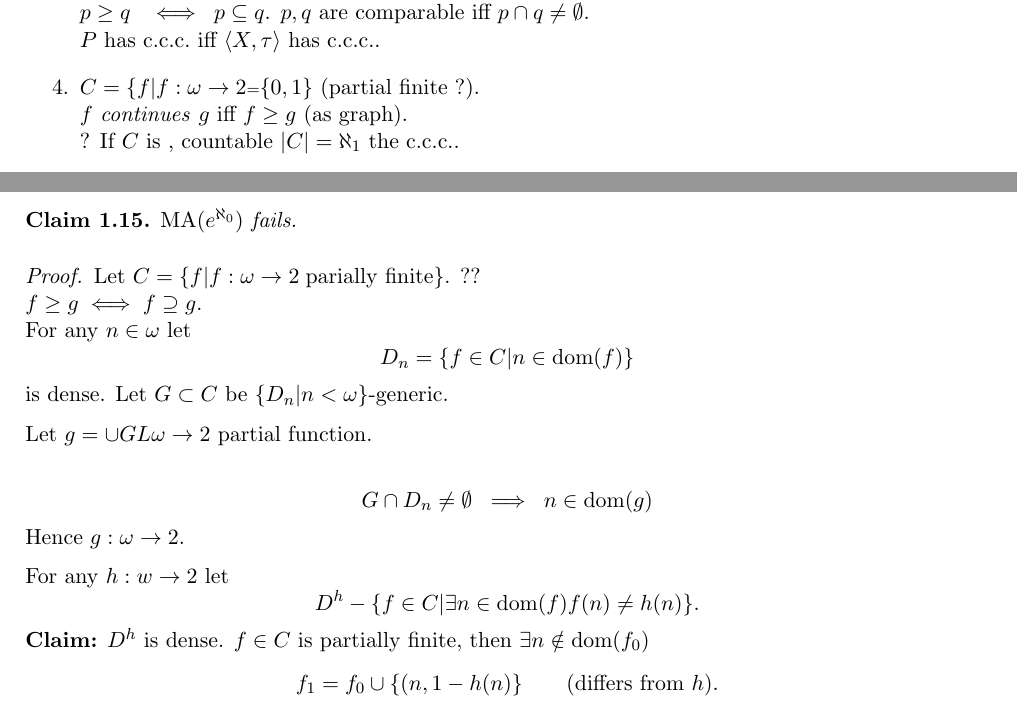
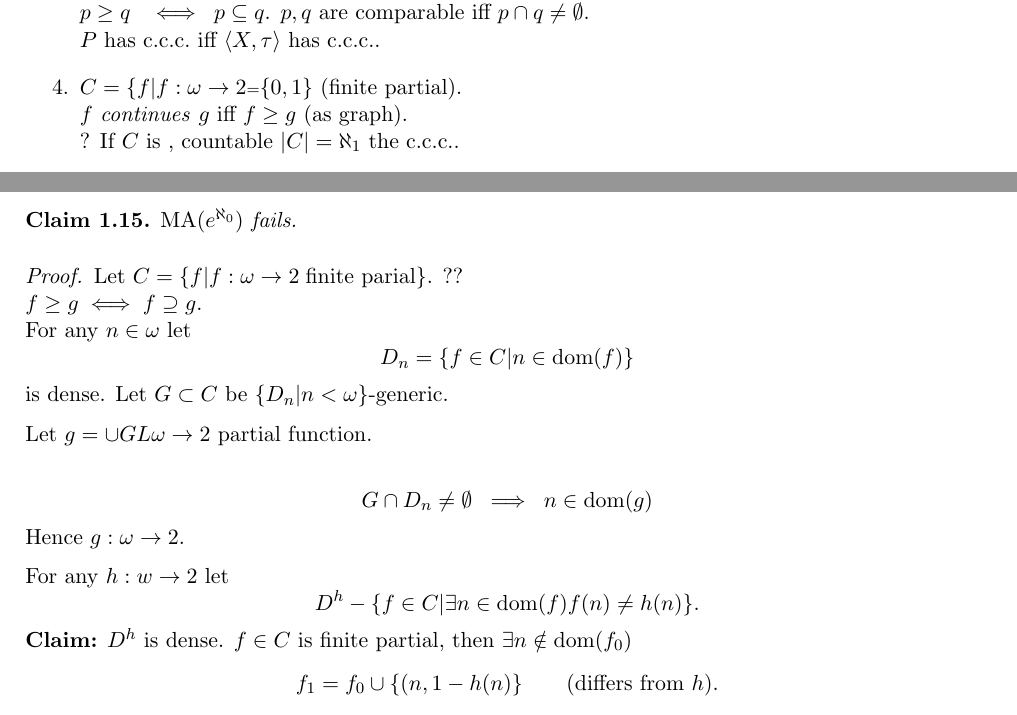
Before and after one commit to yotam-medini/mymath, a LaTeX thesis (advance-set-gitik/advset.tex): two parts of pages 6 and 7 of 7, joined at a grey line, cut so that both start at the same text. Compiled offline with pdfLaTeX.

Commit message:
advset: finite partial

```diff
--- a/advance-set-gitik/advset.tex
+++ b/advance-set-gitik/advset.tex
@@ -348,7 +348,7 @@ Let \(P = \tau \setminus \{\emptyset\}\) and \(p,q \in P\).\\
 $P$ has \ccc\ iff \lrangle{X,\tau} has \ccc.
 
 \item \(C = \{f| f: \omega \to 2 \mathsmaller=\{0,1\}\)
-(partial finite ?).\\
+(finite partial).\\
 $f$ \emph{continues} $g$ iff  \(f \geq g\) (as graph).\\
 ? If $C$ is , countable \(|C| = \aleph_1\) the \ccc.
 \end{enumerate}
@@ -406,7 +406,7 @@ This proves \(\MA(\aleph_0\).
 \(\MA(e^{\aleph_0})\) fails.
 \end{claim}
 \begin{proof}
-Let \(C = \{f| f: \omega \to 2 \;\textnormal{parially finite}\}\). ??
+Let \(C = \{f| f: \omega \to 2 \;\textnormal{finite parial}\}\). ??
 \\
 \(f \geq g \iff f \supseteq g\).
 \\
@@ -429,7 +429,7 @@ For any \(h:w\to 2\) let
 D^h - \{f\in C| \exists n\in \dom(f) f(n)\neq h(n)\}.
 \end{equation*}
 \B{Claim:} \(D^h\) is dense.
-\(f\in C\) is partially finite, then \(\exists n \notin \dom(f_0)\)
+\(f\in C\) is finite partial, then \(\exists n \notin \dom(f_0)\)
 \begin{equation*}
 f_1 = f_0 \cup \{(n,1 - h(n)\} \qquad \textnormal{(differs from $h$)}.
 \end{equation*}
```
